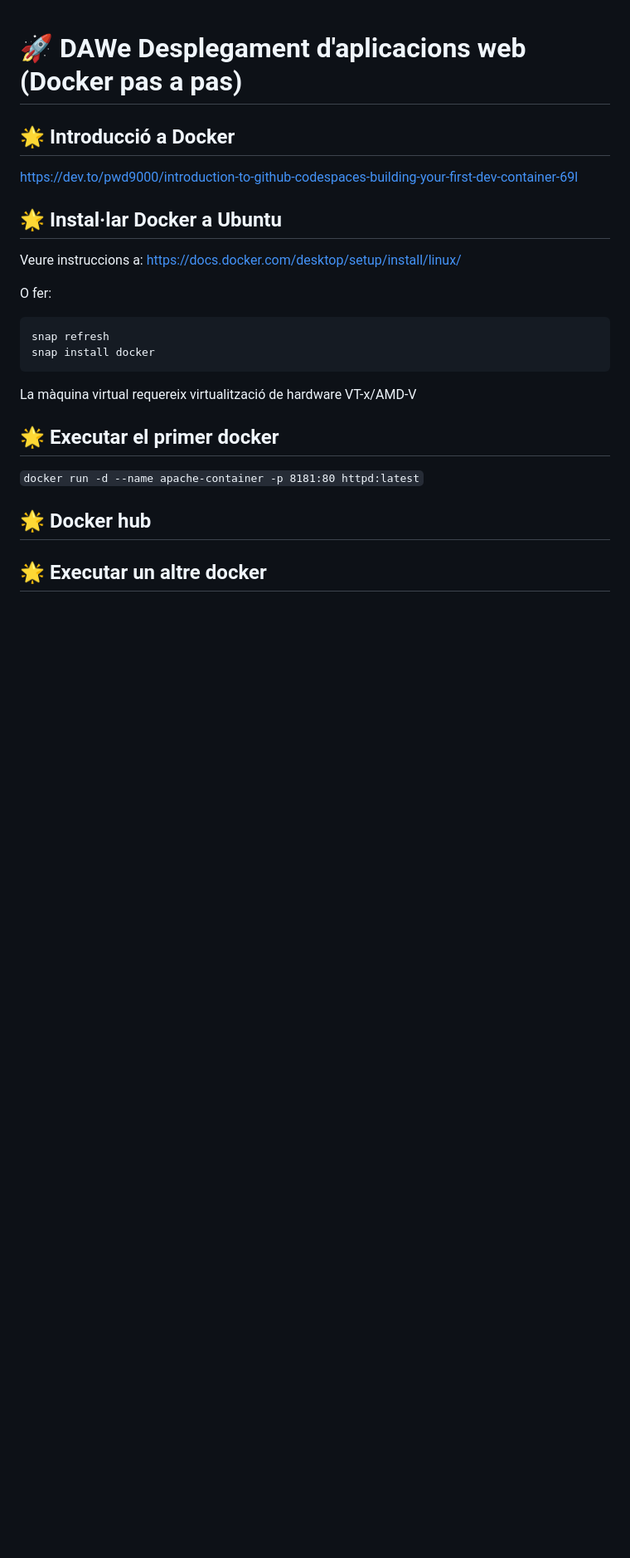
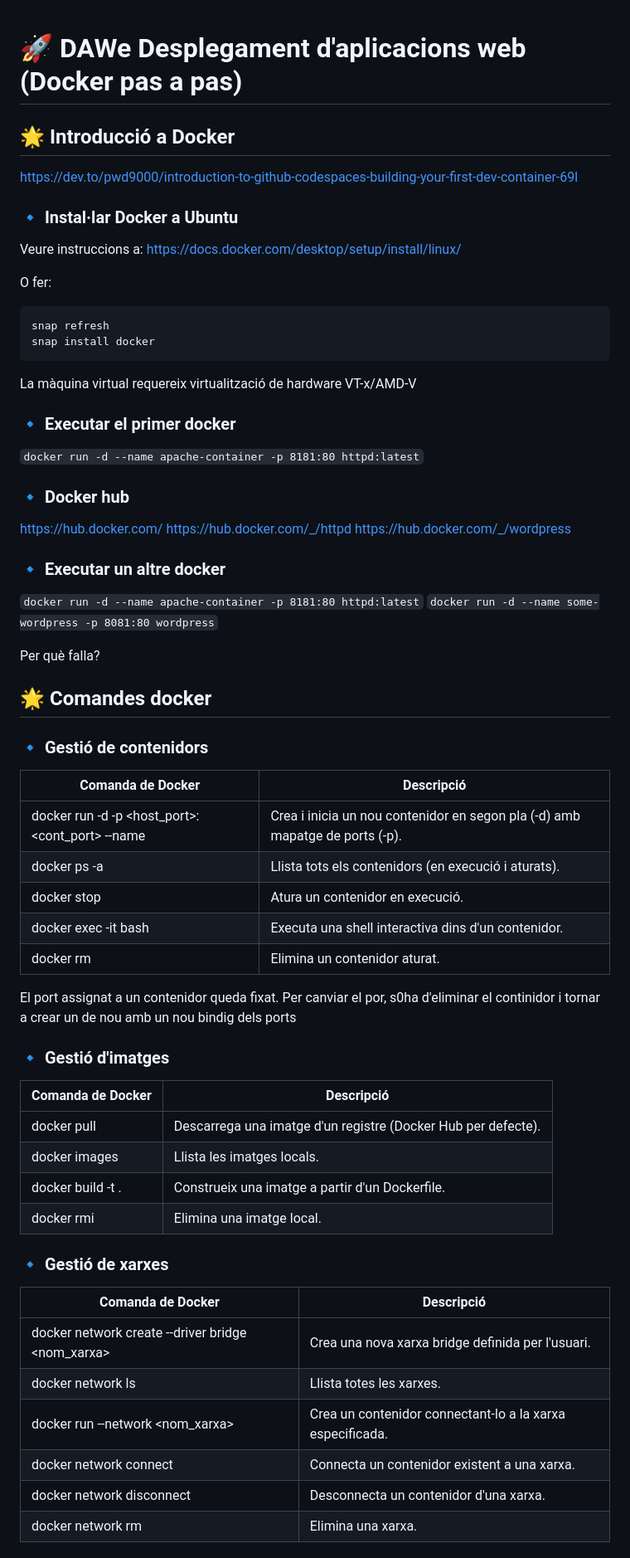
Before and after one commit to vnritb/DAWe-Despl-Docker, a Markdown page: README.md, the part around one of its changes. Shown at 83% size. GitHub-like rendering; blank space fills up the shorter version.

Commit message:
Update README with Docker installation and commands

```diff
--- a/README.md
+++ b/README.md
@@ -2,7 +2,7 @@
 ## 🌟 Introducció a Docker
 https://dev.to/pwd9000/introduction-to-github-codespaces-building-your-first-dev-container-69l
 
-## 🌟 Instal·lar Docker a Ubuntu
+### 🔹 Instal·lar Docker a Ubuntu
 Veure instruccions a:  https://docs.docker.com/desktop/setup/install/linux/
 
 O fer:
@@ -14,9 +14,49 @@ snap install docker
 
 La màquina virtual requereix virtualització de hardware VT-x/AMD-V
 
-## 🌟 Executar el primer docker
+### 🔹 Executar el primer docker
 `docker run -d --name apache-container -p 8181:80 httpd:latest`
 
-## 🌟 Docker hub
+### 🔹 Docker hub
+https://hub.docker.com/
+https://hub.docker.com/_/httpd
+https://hub.docker.com/_/wordpress
 
-## 🌟 Executar un altre docker
+### 🔹 Executar un altre docker
+`docker run -d --name apache-container -p 8181:80 httpd:latest`
+`docker run -d --name some-wordpress -p 8081:80 wordpress`
+
+Per què falla?
+
+## 🌟 Comandes docker
+
+### 🔹 Gestió de contenidors
+|Comanda de Docker                                             |Descripció                                                                  |
+|--------------------------------------------------------------|----------------------------------------------------------------------------|
+|docker run -d -p <host_port>:<cont_port> --name <nom> <imatge>|Crea i inicia un nou contenidor en segon pla (-d) amb mapatge de ports (-p).|
+|docker ps -a                                                  |Llista tots els contenidors (en execució i aturats).                        |
+|docker stop <contenidor>                                      |Atura un contenidor en execució.                                            |
+|docker exec -it <contenidor> bash                             |Executa una shell interactiva dins d'un contenidor.                         |
+|docker rm <contenidor>                                        |Elimina un contenidor aturat.                                               |
+
+El port assignat a un contenidor queda fixat.  Per canviar el por, s0ha d'eliminar el continidor i tornar a crear un de nou amb un nou bindig dels ports
+
+### 🔹 Gestió d'imatges
+|Comanda de Docker                                             |Descripció                                                                  |
+|--------------------------------------------------------------|----------------------------------------------------------------------------|
+|docker pull <imatge>                                          |Descarrega una imatge d'un registre (Docker Hub per defecte).               |
+|docker images                                                 |Llista les imatges locals.                                                  |
+|docker build -t <nom> .                                       |Construeix una imatge a partir d'un Dockerfile.                             |
+|docker rmi <imatge>                                           |Elimina una imatge local.                                                   |
+
+
+### 🔹 Gestió de xarxes
+|Comanda de Docker                                             |Descripció                                                                  |
+|--------------------------------------------------------------|----------------------------------------------------------------------------|
+|docker network create --driver bridge <nom_xarxa>             |Crea una nova xarxa bridge definida per l'usuari.                           |
+|docker network ls                                             |Llista totes les xarxes.                                                    |
+|docker run --network <nom_xarxa> <imatge>                     |Crea un contenidor connectant-lo a la xarxa especificada.                   |
+|docker network connect <xarxa> <contenidor>                   |Connecta un contenidor existent a una xarxa.                                |
+|docker network disconnect <xarxa> <contenidor>                |Desconnecta un contenidor d'una xarxa.                                      |
+|docker network rm <xarxa>                                     |Elimina una xarxa.                                                          |
+
```
Also changed, not shown: other parts of README.md (+8 -0 lines).
